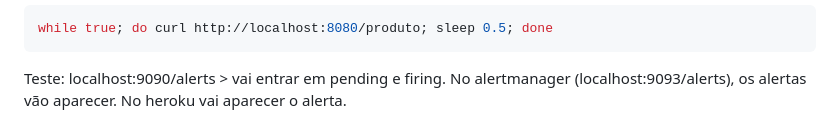
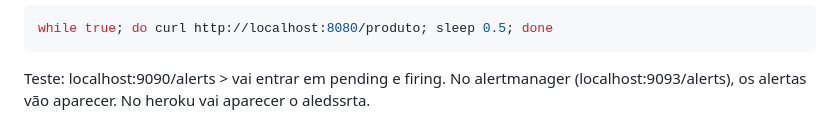
Before and after one commit to thduran/devops-portfolio, a Markdown page: 05-prometheus/day-01/README.md, the part around the change. Drawn GitHub-style.

```diff
--- a/05-prometheus/day-01/README.md
+++ b/05-prometheus/day-01/README.md
@@ -340,4 +340,4 @@ while true; do curl http://localhost:8080/produto; sleep 0.5; done
 Teste:
 localhost:9090/alerts > vai entrar em pending e firing.
 No alertmanager (localhost:9093/alerts), os alertas vão aparecer.
-No heroku vai aparecer o alerta.
+No heroku vai aparecer o aledssrta.
```
